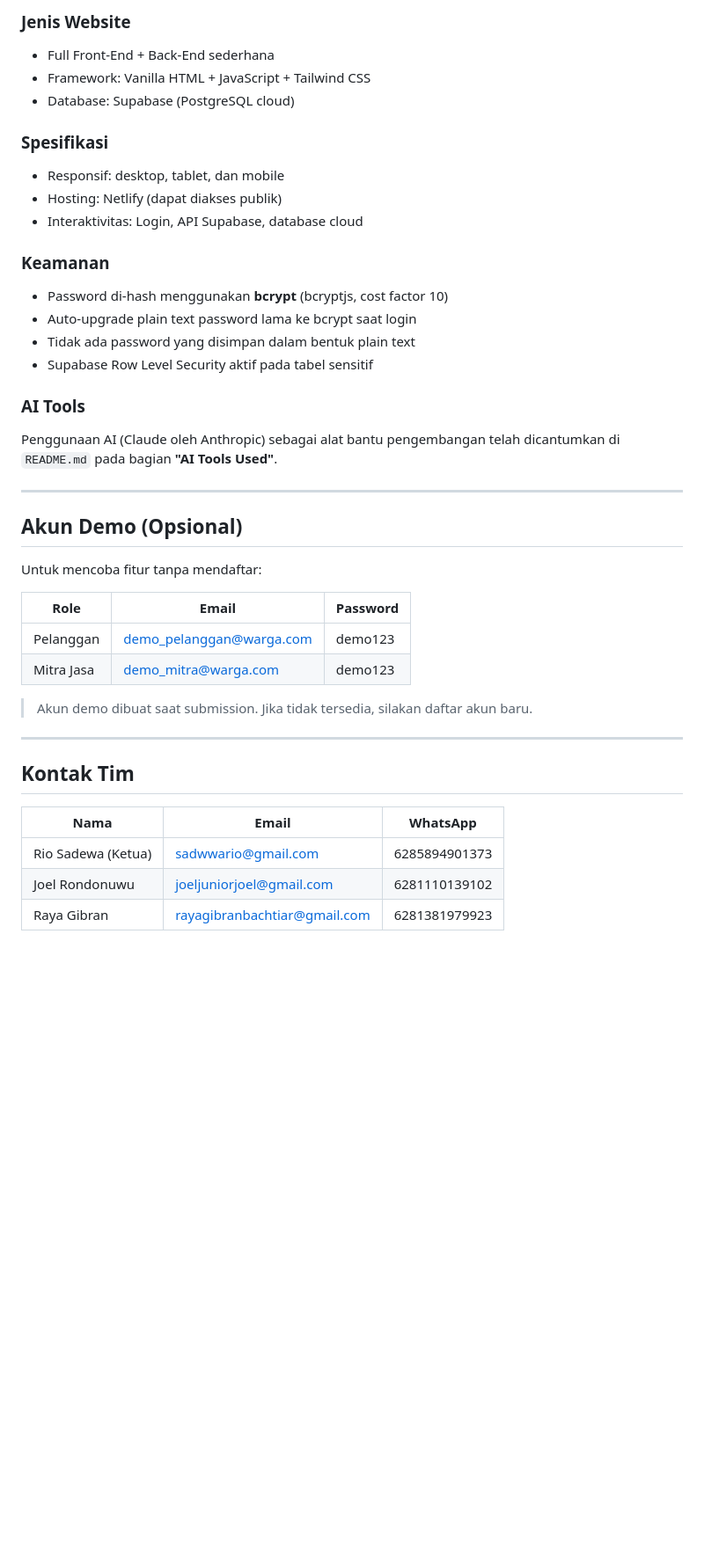
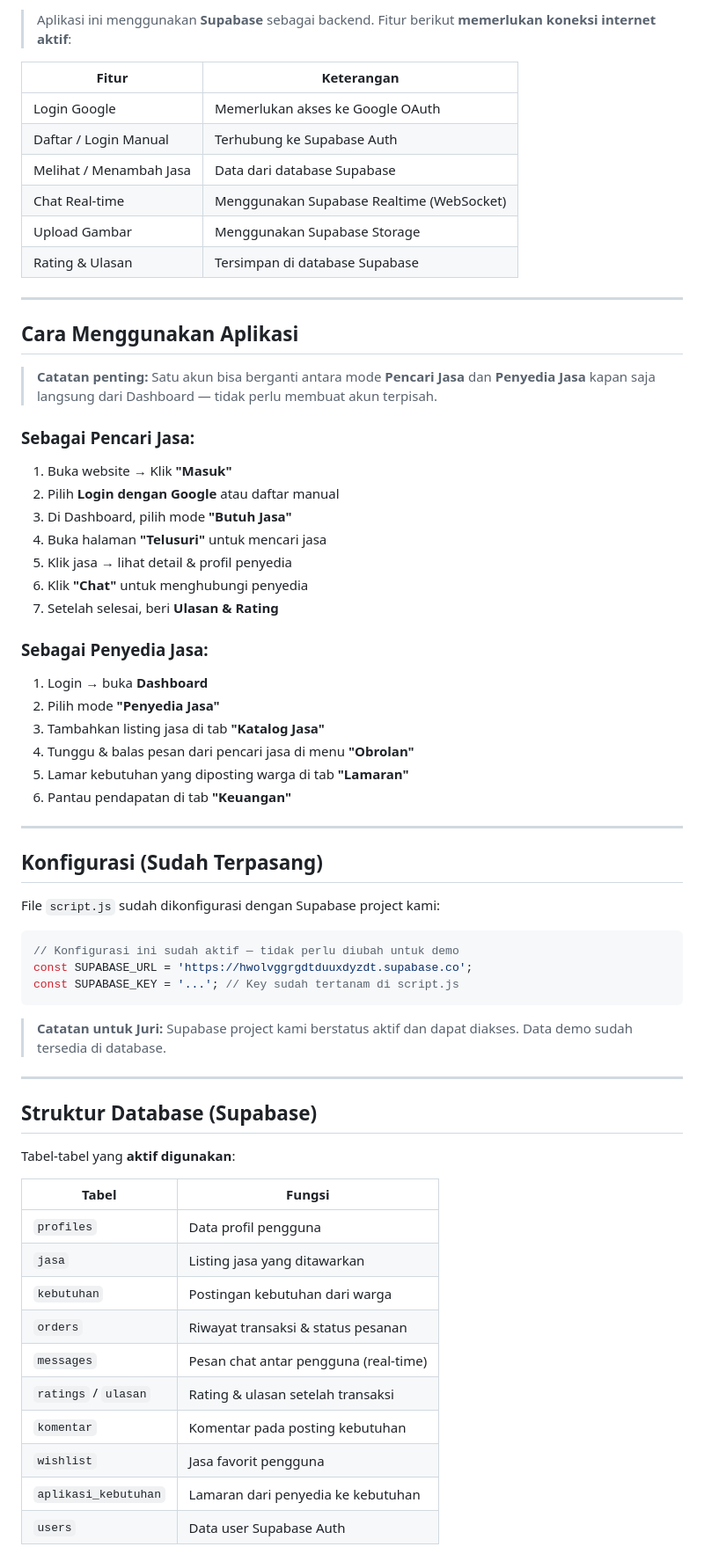
Before and after one commit to sadewsws/WargaBantuWarga, a Markdown page: INSTRUCTION.md, the part around one of its changes. Shown at 88% size. Drawn GitHub-style; blank space fills up the shorter version.

````diff
--- a/INSTRUCTION.md
+++ b/INSTRUCTION.md
@@ -84,42 +80,68 @@ wargabantuwarga/
 
-### Jenis Website
-- Full Front-End + Back-End sederhana
-- Framework: Vanilla HTML + JavaScript + Tailwind CSS
-- Database: Supabase (PostgreSQL cloud)
+> Aplikasi ini menggunakan **Supabase** sebagai backend. Fitur berikut **memerlukan koneksi internet aktif**:
 
-### Spesifikasi
-- Responsif: desktop, tablet, dan mobile
-- Hosting: Netlify (dapat diakses publik)
-- Interaktivitas: Login, API Supabase, database cloud
-
-### Keamanan
-- Password di-hash menggunakan **bcrypt** (bcryptjs, cost factor 10)
-- Auto-upgrade plain text password lama ke bcrypt saat login
-- Tidak ada password yang disimpan dalam bentuk plain text
-- Supabase Row Level Security aktif pada tabel sensitif
-
-### AI Tools
-Penggunaan AI (Claude oleh Anthropic) sebagai alat bantu pengembangan telah dicantumkan di `README.md` pada bagian **"AI Tools Used"**.
+| Fitur | Keterangan |
+|-------|------------|
+| Login Google | Memerlukan akses ke Google OAuth |
+| Daftar / Login Manual | Terhubung ke Supabase Auth |
+| Melihat / Menambah Jasa | Data dari database Supabase |
+| Chat Real-time | Menggunakan Supabase Realtime (WebSocket) |
+| Upload Gambar | Menggunakan Supabase Storage |
+| Rating & Ulasan | Tersimpan di database Supabase |
 
 ---
 
-## Akun Demo (Opsional)
+## Cara Menggunakan Aplikasi
 
-Untuk mencoba fitur tanpa mendaftar:
+> **Catatan penting:** Satu akun bisa berganti antara mode **Pencari Jasa** dan **Penyedia Jasa** kapan saja langsung dari Dashboard — tidak perlu membuat akun terpisah.
 
-| Role | Email | Password |
-|------|-------|----------|
-| Pelanggan | demo_pelanggan@warga.com | demo123 |
-| Mitra Jasa | demo_mitra@warga.com | demo123 |
+### Sebagai Pencari Jasa:
+1. Buka website → Klik **"Masuk"**
+2. Pilih **Login dengan Google** atau daftar manual
+3. Di Dashboard, pilih mode **"Butuh Jasa"**
+4. Buka halaman **"Telusuri"** untuk mencari jasa
+5. Klik jasa → lihat detail & profil penyedia
+6. Klik **"Chat"** untuk menghubungi penyedia
+7. Setelah selesai, beri **Ulasan & Rating**
 
-> Akun demo dibuat saat submission. Jika tidak tersedia, silakan daftar akun baru.
+### Sebagai Penyedia Jasa:
+1. Login → buka **Dashboard**
+2. Pilih mode **"Penyedia Jasa"**
+3. Tambahkan listing jasa di tab **"Katalog Jasa"**
+4. Tunggu & balas pesan dari pencari jasa di menu **"Obrolan"**
+5. Lamar kebutuhan yang diposting warga di tab **"Lamaran"**
+6. Pantau pendapatan di tab **"Keuangan"**
 
 ---
 
-## Kontak Tim
+## Konfigurasi (Sudah Terpasang)
 
-| Nama | Email | WhatsApp |
-|------|-------|----------|
-| Rio Sadewa (Ketua) | sadwwario@gmail.com | 6285894901373 |
-| Joel Rondonuwu | joeljuniorjoel@gmail.com | 6281110139102 |
-| Raya Gibran | rayagibranbachtiar@gmail.com | 6281381979923 |
+File `script.js` sudah dikonfigurasi dengan Supabase project kami:
+
+```javascript
+// Konfigurasi ini sudah aktif — tidak perlu diubah untuk demo
+const SUPABASE_URL = 'https://hwolvggrgdtduuxdyzdt.supabase.co';
+const SUPABASE_KEY = '...'; // Key sudah tertanam di script.js
+```
+
+> **Catatan untuk Juri:** Supabase project kami berstatus aktif dan dapat diakses. Data demo sudah tersedia di database.
+
+---
+
+## Struktur Database (Supabase)
+
+Tabel-tabel yang **aktif digunakan**:
+
+| Tabel | Fungsi |
+|-------|--------|
+| `profiles` | Data profil pengguna |
+| `jasa` | Listing jasa yang ditawarkan |
+| `kebutuhan` | Postingan kebutuhan dari warga |
+| `orders` | Riwayat transaksi & status pesanan |
+| `messages` | Pesan chat antar pengguna (real-time) |
+| `ratings` / `ulasan` | Rating & ulasan setelah transaksi |
+| `komentar` | Komentar pada posting kebutuhan |
+| `wishlist` | Jasa favorit pengguna |
+| `aplikasi_kebutuhan` | Lamaran dari penyedia ke kebutuhan |
+| `users` | Data user Supabase Auth |
+
````
Also changed, not shown: other parts of INSTRUCTION.md (+82 -48 lines).
